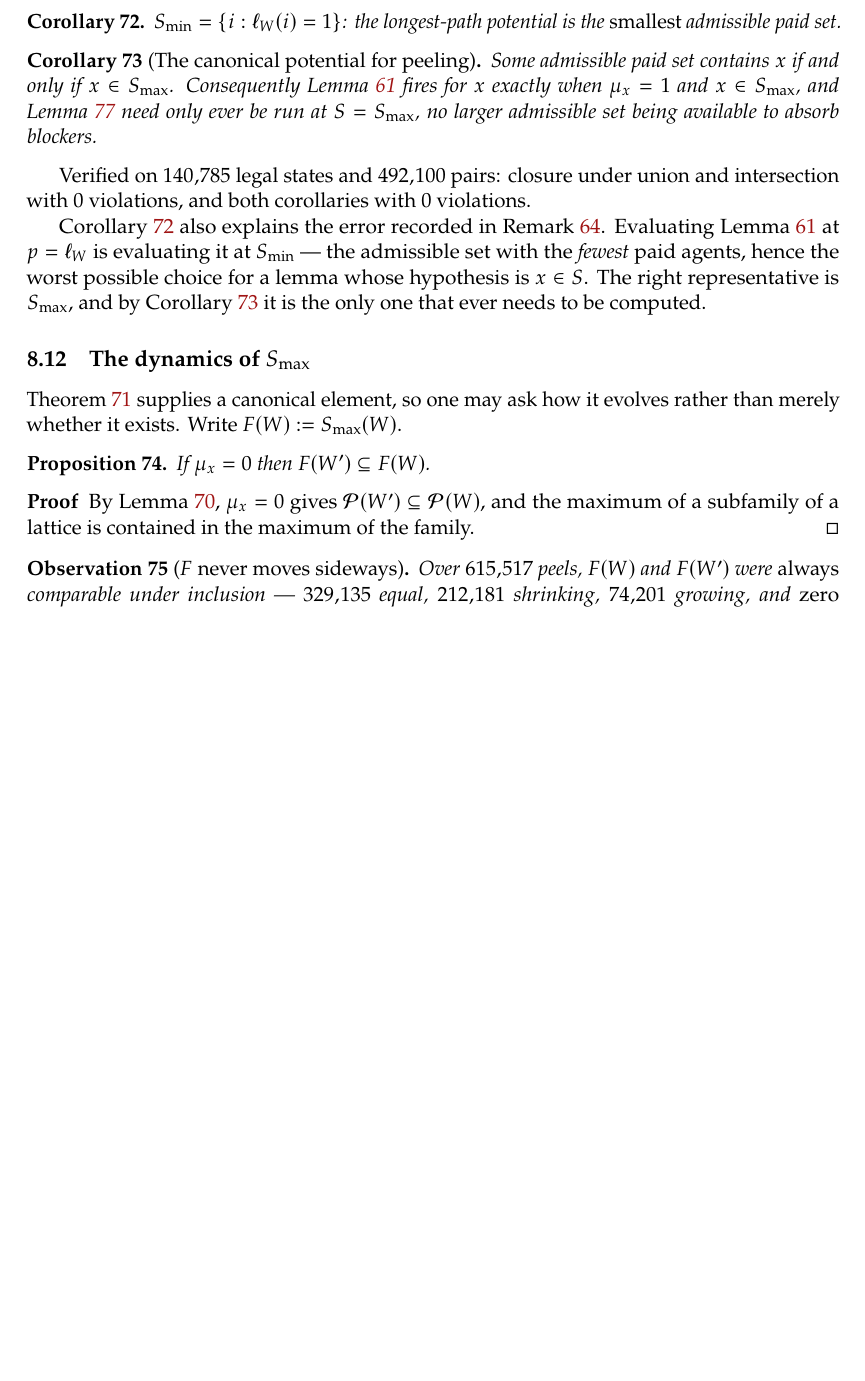
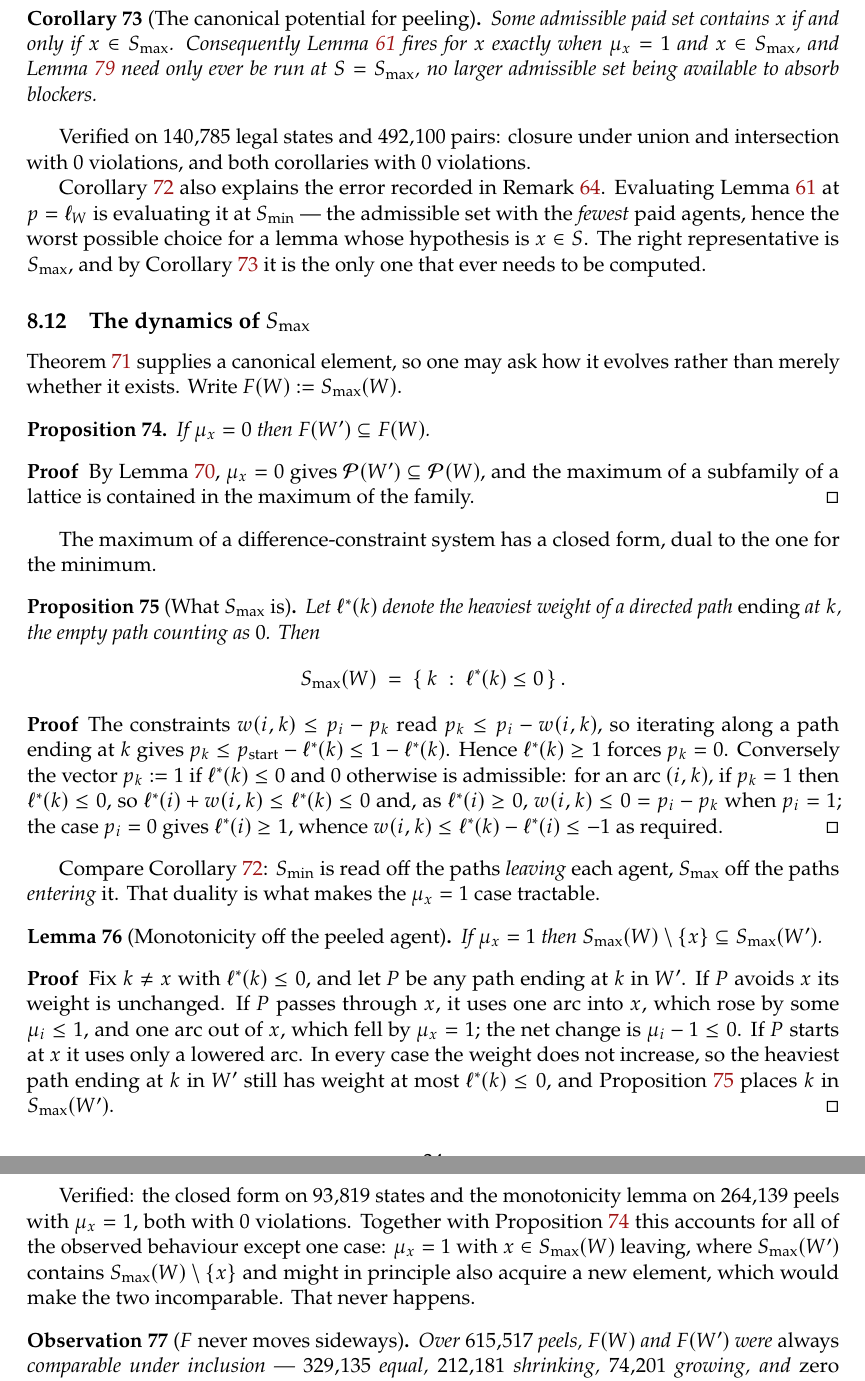
Before and after one commit to mainak9093/Algorithmic_Game_Theory, a LaTeX document (report/working.tex, which reads report/preamble.tex, report/working/approach_3.tex): part of page 34 of 80 before the commit and two parts of pages 34 and 35 of 81 after it, the two joined at a grey line, cut at the place of the change, the shorter picture padded with empty space. Compiled offline with pdfLaTeX.

Commit message:
Closed form for S_max, and monotonicity off the peeled agent
PROVED (prop:smax-closed-form).  S_max(W) = { k : no positive-weight path ENDS at
k }.  Proof: w(i,k) <= p_i - p_k reads p_k <= p_i - w(i,k), so iterating along a
path ending at k gives p_k <= 1 - ellstar(k), and ellstar(k) >= 1 forces p_k = 0;
conversely the indicator of ellstar(k) <= 0 is admissible.  This is dual to
cor:smin-is-ell: S_min is read off the paths LEAVING an agent, S_max off the paths
ENTERING it.  Verified on 93,819 states, 0 violations.

PROVED (lem:smax-mono-mu1).  If mu_x = 1 then S_max(W) \ {x} is contained in
S_max(W').  Proof: fix k != x with ellstar(k) <= 0 and any path P ending at k in
W'.  If P avoids x it is unchanged; if P crosses x it uses one arc into x, risen
by mu_i <= 1, and one arc out, fallen by mu_x = 1, so the net change is <= 0; if P
starts at x it uses only a lowered arc.  Verified on 264,139 peels with mu_x = 1,
0 violations.

With prop:smax-monotone-mu0 this accounts for all observed behaviour except one
case: mu_x = 1 with x LEAVING S_max, where S_max(W') contains S_max(W) \ {x} and
could in principle also acquire a new element, making the two incomparable.  That
never happens in 1.09 million peels, and ruling it out is exactly what would close
comparability.

Also stressed comparability at larger n -- 474,211 further peels at n up to 7,
0 incomparable.

CORRECTION.  The previous commit suggested comparability would make F a
monovariant.  It would not: F both grows (74,201) and shrinks (212,181), so it
gives no monotone progress.  Termination was never the issue -- each peel deletes
an element, so sum_i |W_i| is already a monovariant.  The problem is legality.

```diff
--- a/report/preamble.tex
+++ b/report/preamble.tex
@@ -131,6 +131,7 @@
 \newcommand{\SW}{\mathrm{SW}}                 % utilitarian welfare
 \newcommand{\uspread}{\mathrm{uspread}}       % spread of the total-cost function
 \newcommand{\paidsets}{\mathcal{P}}           % admissible paid sets of a state
+\newcommand{\pathwin}{\ell^{\ast}}            % heaviest path ENDING at a node
 \newcommand{\Mset}{\mathrm{M}}                % set of maximally subsidised agents
 
 % Marginals.  Delta^+ is the gain from adding g to S; Delta^- the loss from
--- a/report/working/approach_3.tex
+++ b/report/working/approach_3.tex
@@ -1030,6 +1030,59 @@ $\paidsets(\workprofile') \subseteq \paidsets(\workprofile)$, and the maximum of
 subfamily of a lattice is contained in the maximum of the family.
 \end{proof}
 
+The maximum of a difference-constraint system has a closed form, dual to the one
+for the minimum.
+
+\begin{proposition}[What $S_{\max}$ is]
+\label{prop:smax-closed-form}
+Let $\pathwin(k)$ denote the heaviest weight of a directed path \emph{ending} at
+$k$, the empty path counting as $0$. Then
+\[
+  S_{\max}(\workprofile) \;=\; \set{\, k \;:\; \pathwin(k) \le 0 \,}.
+\]
+\end{proposition}
+
+\begin{proof}
+The constraints $\edgew{}(i,k) \le p_i - p_k$ read $p_k \le p_i - \edgew{}(i,k)$,
+so iterating along a path ending at $k$ gives $p_k \le p_{\text{start}} -
+\pathwin(k) \le 1 - \pathwin(k)$. Hence $\pathwin(k) \ge 1$ forces $p_k = 0$.
+Conversely the vector $p_k := 1$ if $\pathwin(k) \le 0$ and $0$ otherwise is
+admissible: for an arc $(i,k)$, if $p_k = 1$ then $\pathwin(k) \le 0$, so
+$\pathwin(i) + \edgew{}(i,k) \le \pathwin(k) \le 0$ and, as $\pathwin(i) \ge 0$,
+$\edgew{}(i,k) \le 0 = p_i - p_k$ when $p_i = 1$; the case $p_i = 0$ gives
+$\pathwin(i) \ge 1$, whence $\edgew{}(i,k) \le \pathwin(k) - \pathwin(i) \le -1$
+as required.
+\end{proof}
+
+Compare Corollary~\ref{cor:smin-is-ell}: $S_{\min}$ is read off the paths
+\emph{leaving} each agent, $S_{\max}$ off the paths \emph{entering} it. That
+duality is what makes the $\mu_x = 1$ case tractable.
+
+\begin{lemma}[Monotonicity off the peeled agent]
+\label{lem:smax-mono-mu1}
+If $\mu_x = 1$ then $S_{\max}(\workprofile) \setminus \set{x} \subseteq
+S_{\max}(\workprofile')$.
+\end{lemma}
+
+\begin{proof}
+Fix $k \ne x$ with $\pathwin(k) \le 0$, and let $P$ be any path ending at $k$ in
+$\workprofile'$. If $P$ avoids $x$ its weight is unchanged. If $P$ passes through
+$x$, it uses one arc into $x$, which rose by some $\mu_i \le 1$, and one arc out
+of $x$, which fell by $\mu_x = 1$; the net change is $\mu_i - 1 \le 0$. If $P$
+starts at $x$ it uses only a lowered arc. In every case the weight does not
+increase, so the heaviest path ending at $k$ in $\workprofile'$ still has weight
+at most $\pathwin(k) \le 0$, and
+Proposition~\ref{prop:smax-closed-form} places $k$ in $S_{\max}(\workprofile')$.
+\end{proof}
+
+Verified: the closed form on $93{,}819$ states and the monotonicity lemma on
+$264{,}139$ peels with $\mu_x = 1$, both with $0$ violations. Together with
+Proposition~\ref{prop:smax-monotone-mu0} this accounts for all of the observed
+behaviour except one case: $\mu_x = 1$ with $x \in S_{\max}(\workprofile)$
+leaving, where $S_{\max}(\workprofile')$ contains
+$S_{\max}(\workprofile) \setminus \set{x}$ and might in principle also acquire a
+new element, which would make the two incomparable. That never happens.
+
 \begin{observation}[$F$ never moves sideways]
 \label{obs:smax-comparable}
 Over $615{,}517$ peels, $F(\workprofile)$ and $F(\workprofile')$ were
```
Also changed, not shown: BALANCE_RULE.md (+36 -3 lines), report/working.pdf.
